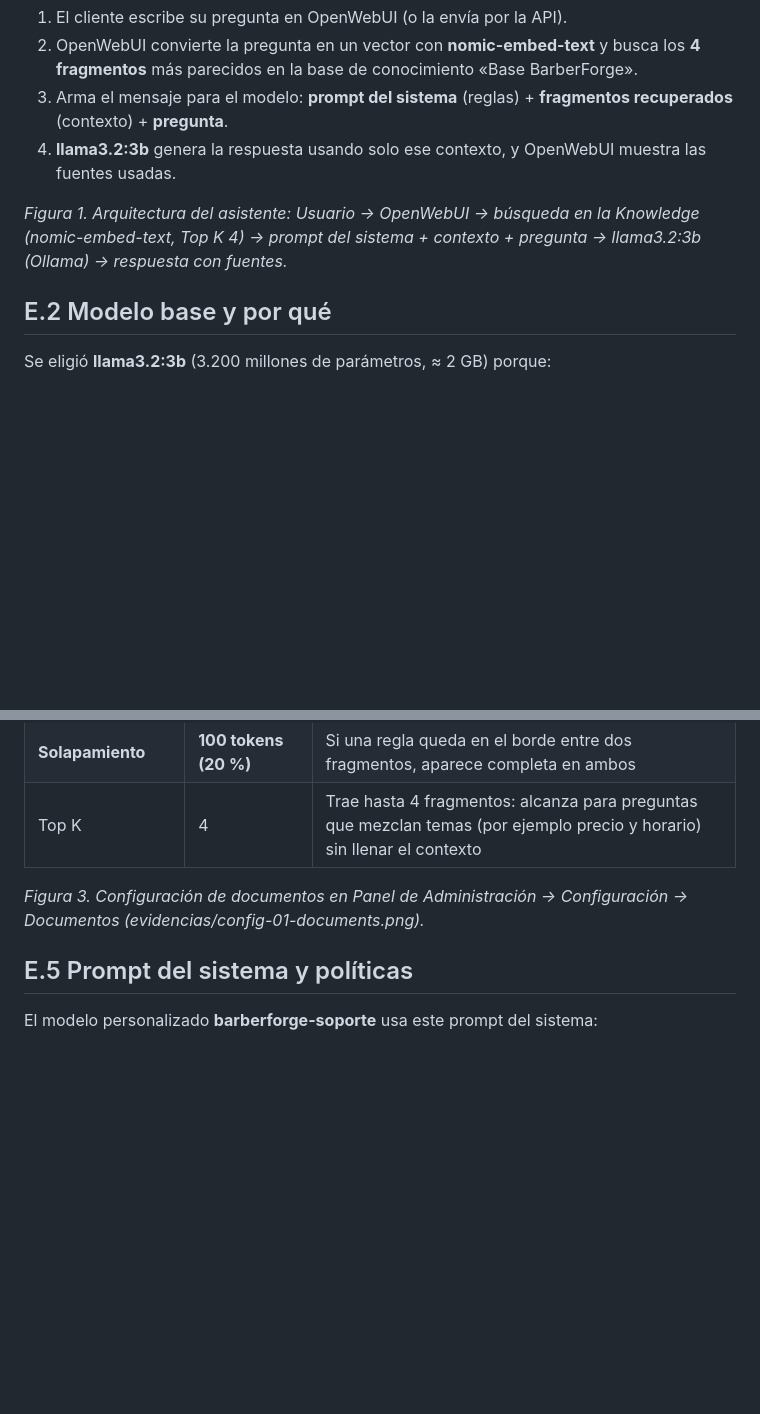
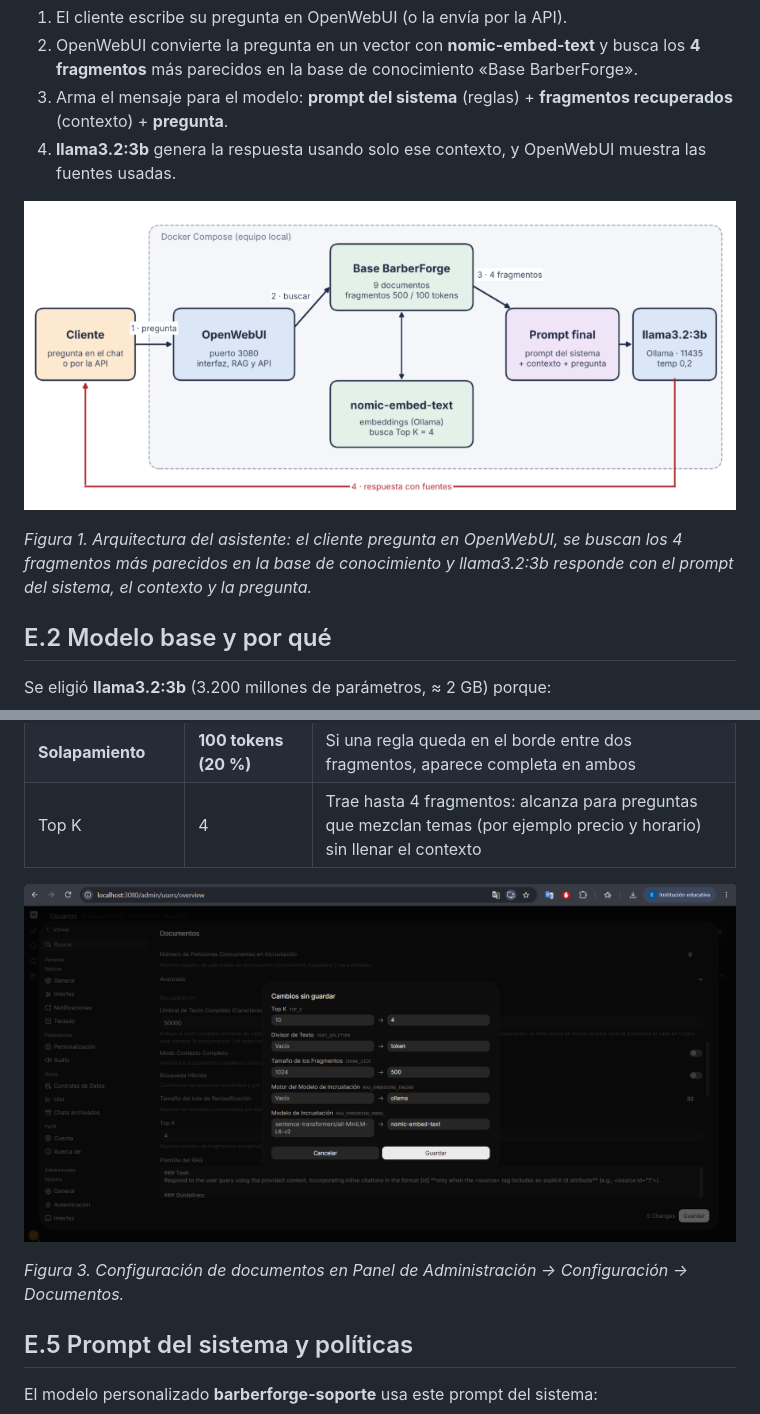
Before and after one commit to victor1134/barberforge-rag-openwebui, a Markdown page: informe/secciones/E-definicion-del-modelo.md, 2 parts joined by grey strips. Rendered like a GitHub page; pictures changed too: evidencias/fig-01-arquitectura.png (added); blank space fills up the shorter version.

Commit message:
docs(informe): seccion E definicion del modelo y capturas de configuracion

```diff
--- a/informe/secciones/E-definicion-del-modelo.md
+++ b/informe/secciones/E-definicion-del-modelo.md
@@ -11,8 +11,10 @@ Flujo de una pregunta:
 3. Arma el mensaje para el modelo: **prompt del sistema** (reglas) + **fragmentos recuperados** (contexto) + **pregunta**.
 4. **llama3.2:3b** genera la respuesta usando solo ese contexto, y OpenWebUI muestra las fuentes usadas.
 
-*Figura 1. Arquitectura del asistente: Usuario → OpenWebUI → búsqueda en la Knowledge (nomic-embed-text, Top K 4) →
-prompt del sistema + contexto + pregunta → llama3.2:3b (Ollama) → respuesta con fuentes.*
+![Arquitectura del asistente](../../evidencias/fig-01-arquitectura.png)
+
+*Figura 1. Arquitectura del asistente: el cliente pregunta en OpenWebUI, se buscan los 4 fragmentos más parecidos en la
+base de conocimiento y llama3.2:3b responde con el prompt del sistema, el contexto y la pregunta.*
 
 ## E.2 Modelo base y por qué
 Se eligió **llama3.2:3b** (3.200 millones de parámetros, ≈ 2 GB) porque:
@@ -52,8 +56,9 @@ fragmento conserva el tema al que pertenece.
 | **Solapamiento** | **100 tokens (20 %)** | Si una regla queda en el borde entre dos fragmentos, aparece completa en ambos |
 | Top K | 4 | Trae hasta 4 fragmentos: alcanza para preguntas que mezclan temas (por ejemplo precio y horario) sin llenar el contexto |
 
-*Figura 3. Configuración de documentos en Panel de Administración → Configuración → Documentos
-(evidencias/config-01-documents.png).*
+![Configuración de documentos](../../evidencias/config-01-documents.png)
+
+*Figura 3. Configuración de documentos en Panel de Administración → Configuración → Documentos.*
 
 ## E.5 Prompt del sistema y políticas
 El modelo personalizado **barberforge-soporte** usa este prompt del sistema:
```
Also changed, not shown: other parts of informe/secciones/E-definicion-del-modelo.md (+6 -2 lines).
